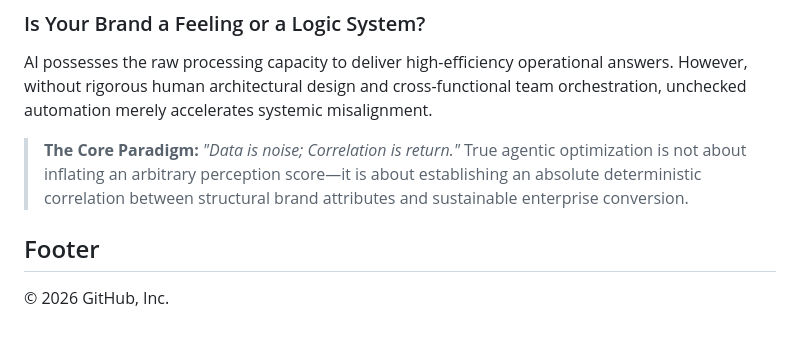
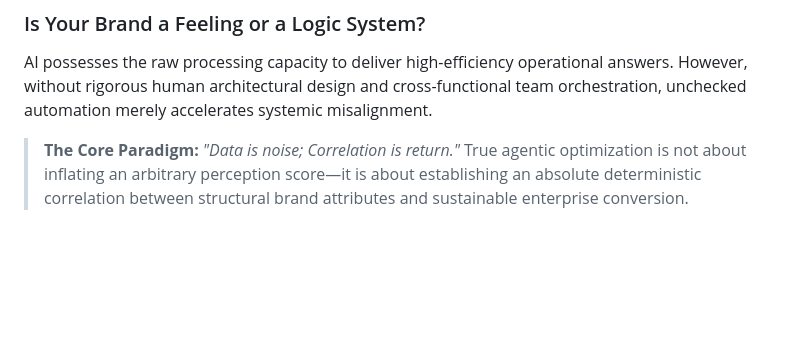
Before and after one commit to 26200602/SIA-Agentic-AI-Architecture, a Markdown page: USE_CASE_04_brand-roi-logic-correlation.md, the part around the change. Rendered like a GitHub page; blank space fills up the shorter version.

Commit message:
Update USE_CASE_04_brand-roi-logic-correlation.md
footer removed

```diff
--- a/USE_CASE_04_brand-roi-logic-correlation.md
+++ b/USE_CASE_04_brand-roi-logic-correlation.md
@@ -79,6 +79,3 @@ graph LR
 AI possesses the raw processing capacity to deliver high-efficiency operational answers. However, without rigorous human architectural design and cross-functional team orchestration, unchecked automation merely accelerates systemic misalignment.
 
 > **The Core Paradigm:** *"Data is noise; Correlation is return."* True agentic optimization is not about inflating an arbitrary perception score—it is about establishing an absolute deterministic correlation between structural brand attributes and sustainable enterprise conversion.
-
-## Footer
-© 2026 GitHub, Inc.
```
